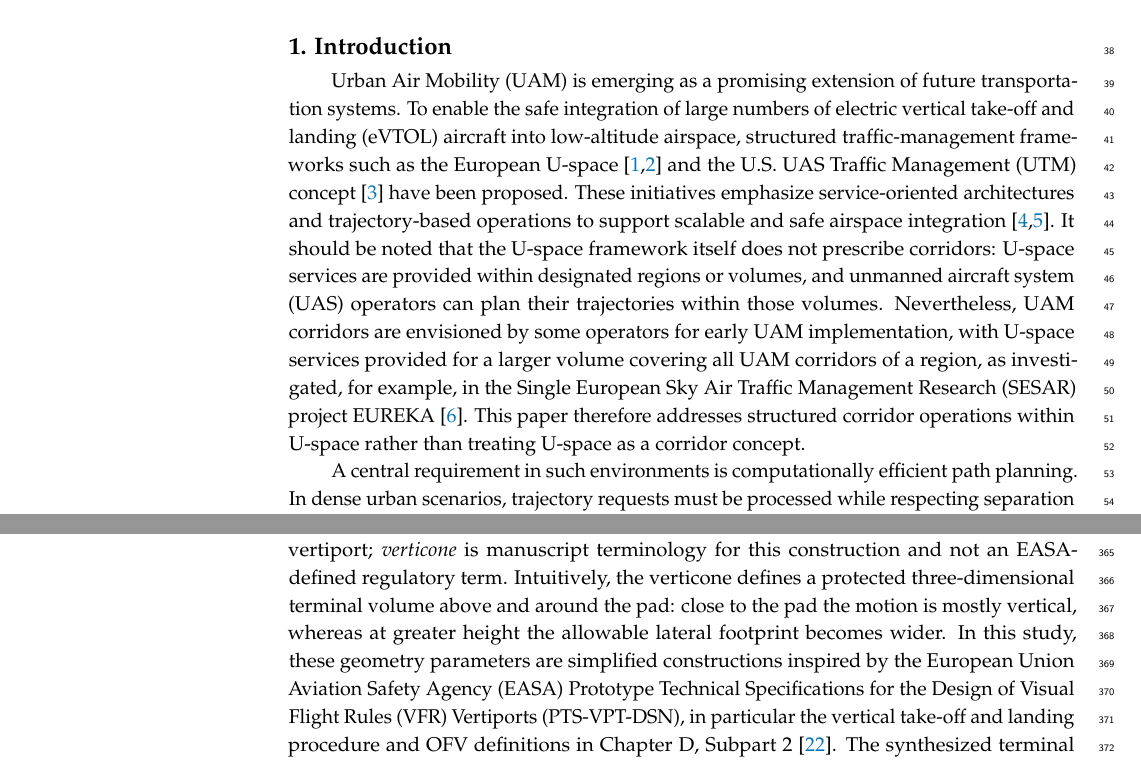
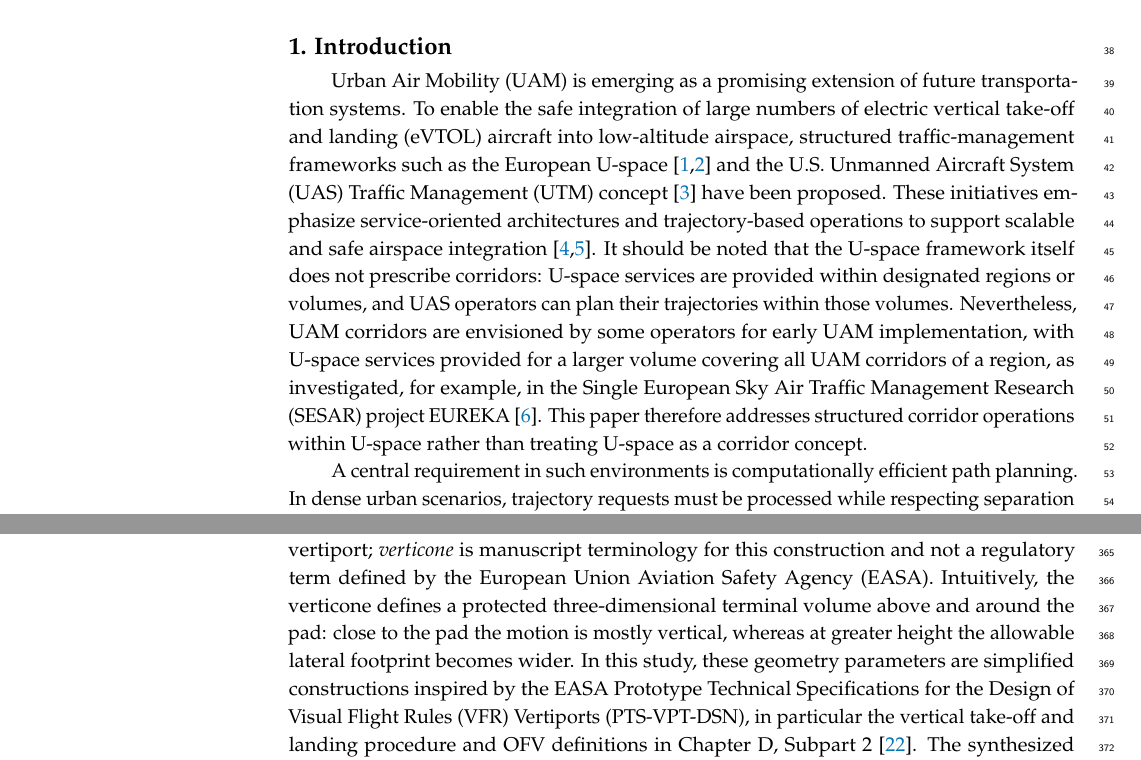
Before and after one commit to sukhbirsingh81/acc-paper, a LaTeX paper (mdpi/drones_manuscript.tex, which reads mdpi/content/introduction.tex, mdpi/content/methodology.tex): two parts of pages 2 and 10 of 36, joined at a grey line, cut so that both start at the same text. Compiled offline with pdfLaTeX.

Commit message:
fix: define UAS and EASA at their first occurrence

```diff
--- a/mdpi/content/introduction.tex
+++ b/mdpi/content/introduction.tex
@@ -1,7 +1,7 @@
 \section{Introduction}
 \label{sec:introduction}
 
-Urban Air Mobility (UAM) is emerging as a promising extension of future transportation systems. To enable the safe integration of large numbers of electric vertical take-off and landing (eVTOL) aircraft into low-altitude airspace, structured traffic-management frameworks such as the European U-space~\cite{eu_commission_2017,easa2020uspace} and the U.S. UAS Traffic Management (UTM) concept~\cite{kopardekar2016utm} have been proposed. These initiatives emphasize service-oriented architectures and trajectory-based operations to support scalable and safe airspace integration~\cite{sesar_conops_2019,sesar_master_plan_2025}. It should be noted that the U-space framework itself does not prescribe corridors: U-space services are provided within designated regions or volumes, and unmanned aircraft system (UAS) operators can plan their trajectories within those volumes. Nevertheless, UAM corridors are envisioned by some operators for early UAM implementation, with U-space services provided for a larger volume covering all UAM corridors of a region, as investigated, for example, in the Single European Sky Air Traffic Management Research (SESAR) project EUREKA~\cite{sesar_eureka_project}. This paper therefore addresses structured corridor operations within U-space rather than treating U-space as a corridor concept.
+Urban Air Mobility (UAM) is emerging as a promising extension of future transportation systems. To enable the safe integration of large numbers of electric vertical take-off and landing (eVTOL) aircraft into low-altitude airspace, structured traffic-management frameworks such as the European U-space~\cite{eu_commission_2017,easa2020uspace} and the U.S. Unmanned Aircraft System (UAS) Traffic Management (UTM) concept~\cite{kopardekar2016utm} have been proposed. These initiatives emphasize service-oriented architectures and trajectory-based operations to support scalable and safe airspace integration~\cite{sesar_conops_2019,sesar_master_plan_2025}. It should be noted that the U-space framework itself does not prescribe corridors: U-space services are provided within designated regions or volumes, and UAS operators can plan their trajectories within those volumes. Nevertheless, UAM corridors are envisioned by some operators for early UAM implementation, with U-space services provided for a larger volume covering all UAM corridors of a region, as investigated, for example, in the Single European Sky Air Traffic Management Research (SESAR) project EUREKA~\cite{sesar_eureka_project}. This paper therefore addresses structured corridor operations within U-space rather than treating U-space as a corridor concept.
 
 A central requirement in such environments is computationally efficient path planning. In dense urban scenarios, trajectory requests must be processed while respecting separation requirements and structured corridor constraints. Search-based approaches such as A* have been widely investigated for UAS routing~\cite{sahawneh2016_3d_path_planning,a_star_2d3d_comparison_utm}, alongside four-dimensional (4D) grid-based conflict management strategies~\cite{acevedo_4d_grids_u_space}. Deconfliction in multi-dimensional trajectory spaces has also been studied in trajectory-based operations frameworks~\cite{NDMap,enea_porretta_4d_tbo_comparison}, and surveys summarize the broader range of UAS path-planning methods~\cite{ahmad2023_uav_path_planning_survey}.
 
--- a/mdpi/content/methodology.tex
+++ b/mdpi/content/methodology.tex
@@ -325,7 +325,7 @@ Each waypoint is annotated with a nominal flight phase and an associated target
 \paragraph{Terminal procedure construction.}
 The departure and arrival portions of \(W\) are generated using a simplified vertiport terminal-procedure model. At departure, the synthesized waypoint sequence begins at the pad elevation, continues with a vertical climb segment, and then transitions into the outbound corridor direction. At arrival, the sequence is constructed analogously in reverse, guiding the aircraft from the inbound corridor segment toward the destination pad through a constrained descent geometry.
 
-To keep these terminal segments geometrically structured, the waypoint generator uses a parameterized obstacle-free volume, referred to here as a ``verticone,'' around each vertiport; \emph{verticone} is manuscript terminology for this construction and not an EASA-defined regulatory term. Intuitively, the verticone defines a protected three-dimensional terminal volume above and around the pad: close to the pad the motion is mostly vertical, whereas at greater height the allowable lateral footprint becomes wider. In this study, these geometry parameters are simplified constructions inspired by the European Union Aviation Safety Agency (EASA) Prototype Technical Specifications for the Design of Visual Flight Rules (VFR) Vertiports (PTS-VPT-DSN), in particular the vertical take-off and landing procedure and OFV definitions in Chapter~D, Subpart~2~\cite{easa2022_pts_vpt_dsn}. The synthesized terminal waypoints are intended to remain within this simplified admissible-volume construction; exact conformance with the EASA specifications has not been verified, and this does not constitute a certification or operational procedure assessment.
+To keep these terminal segments geometrically structured, the waypoint generator uses a parameterized obstacle-free volume, referred to here as a ``verticone,'' around each vertiport; \emph{verticone} is manuscript terminology for this construction and not a regulatory term defined by the European Union Aviation Safety Agency (EASA). Intuitively, the verticone defines a protected three-dimensional terminal volume above and around the pad: close to the pad the motion is mostly vertical, whereas at greater height the allowable lateral footprint becomes wider. In this study, these geometry parameters are simplified constructions inspired by the EASA Prototype Technical Specifications for the Design of Visual Flight Rules (VFR) Vertiports (PTS-VPT-DSN), in particular the vertical take-off and landing procedure and OFV definitions in Chapter~D, Subpart~2~\cite{easa2022_pts_vpt_dsn}. The synthesized terminal waypoints are intended to remain within this simplified admissible-volume construction; exact conformance with the EASA specifications has not been verified, and this does not constitute a certification or operational procedure assessment.
 
 Here, \(h_1\) denotes the lower terminal reference height, \(h_2\) the upper terminal reference height, LDP the landing decision point, OFV the obstacle-free volume, and OLS the outer limitation surface. For departure, the aircraft first climbs vertically from the pad to a lower terminal height \(h_1\). It then transitions toward a second reference height \(h_2\) while aligning with the outbound corridor direction. If enough horizontal distance is available, the climb can be extended farther along the same centerline toward the outer limitation surface at up to \SI{152}{m} above the pad, limited by the cruise altitude. For arrival, the logic is reversed: the trajectory may first pass through a top-of-descent point on the inbound centerline, then enters the OFV at \(h_2\), transitions to an over-pad waypoint at \(h_1\), passes the LDP reference height, and finishes at the pad.
 
```
